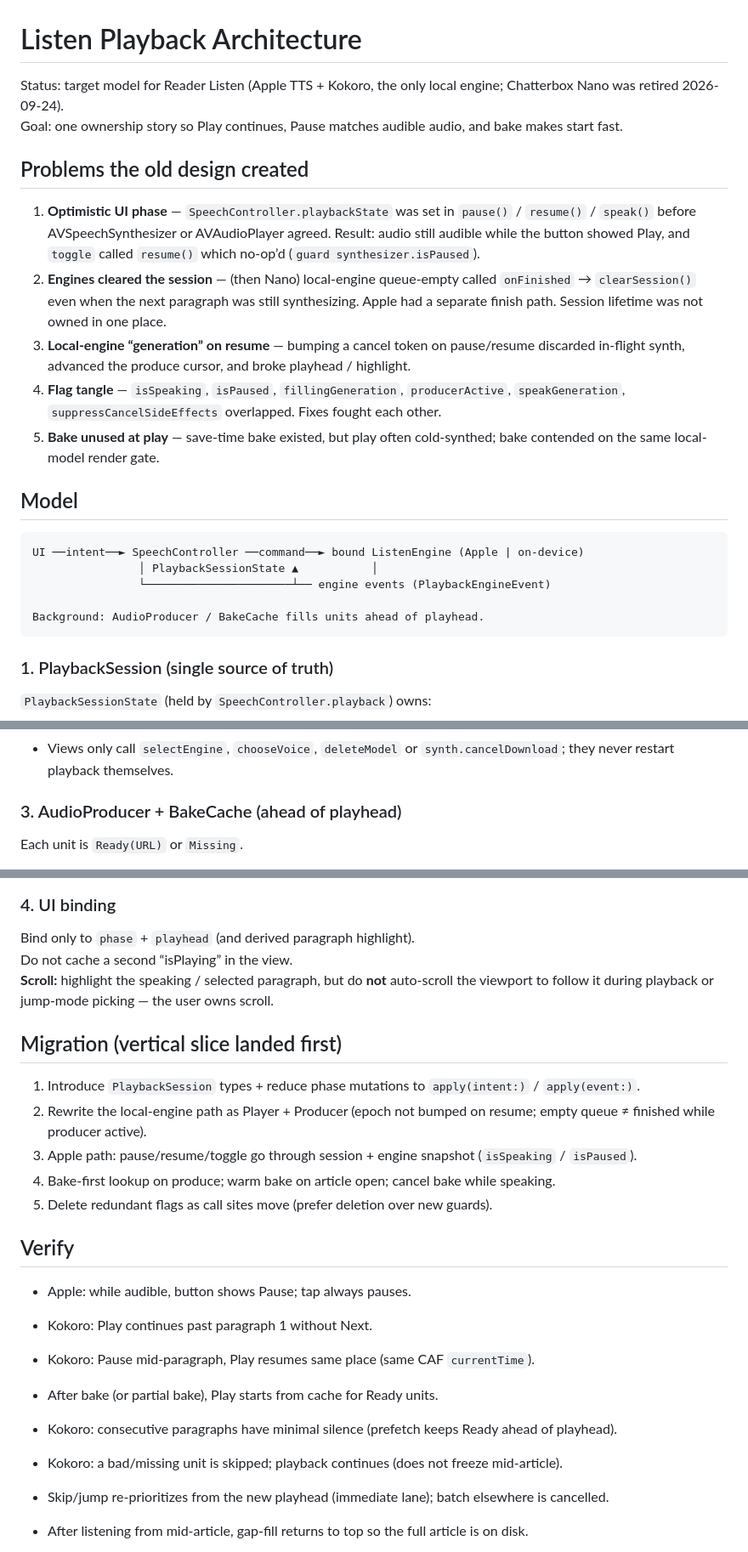
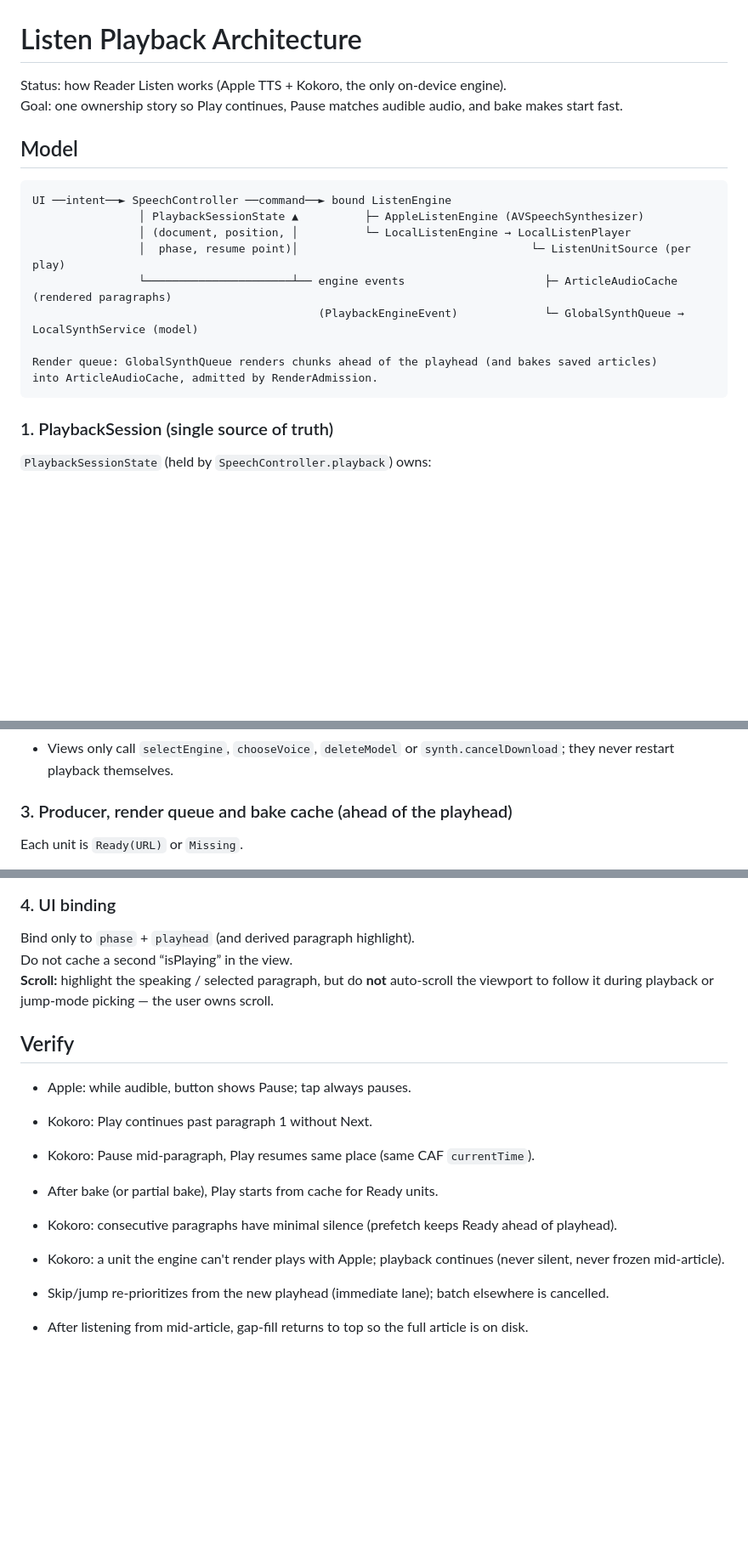
Before and after one commit to haowjy/meridian-reader, a Markdown page: docs/LISTEN_PLAYBACK.md, 3 parts joined by grey strips. Shown at 85% size. Drawn GitHub-style; blank space fills up the shorter version.

````diff
--- a/docs/LISTEN_PLAYBACK.md
+++ b/docs/LISTEN_PLAYBACK.md
@@ -1,24 +1,20 @@
 # Listen Playback Architecture
 
-Status: target model for Reader Listen (Apple TTS + Kokoro, the only local engine; Chatterbox Nano was retired 2026-09-24).
+Status: how Reader Listen works (Apple TTS + Kokoro, the only on-device engine).
 Goal: one ownership story so Play continues, Pause matches audible audio, and bake makes start fast.
-
-## Problems the old design created
-
-1. **Optimistic UI phase** — `SpeechController.playbackState` was set in `pause()` / `resume()` / `speak()` before AVSpeechSynthesizer or AVAudioPlayer agreed. Result: audio still audible while the button showed Play, and `toggle` called `resume()` which no-op’d (`guard synthesizer.isPaused`).
-2. **Engines cleared the session** — (then Nano) local-engine queue-empty called `onFinished` → `clearSession()` even when the next paragraph was still synthesizing. Apple had a separate finish path. Session lifetime was not owned in one place.
-3. **Local-engine “generation” on resume** — bumping a cancel token on pause/resume discarded in-flight synth, advanced the produce cursor, and broke playhead / highlight.
-4. **Flag tangle** — `isSpeaking`, `isPaused`, `fillingGeneration`, `producerActive`, `speakGeneration`, `suppressCancelSideEffects` overlapped. Fixes fought each other.
-5. **Bake unused at play** — save-time bake existed, but play often cold-synthed; bake contended on the same local-model render gate.
 
 ## Model
 
 ```
-UI ──intent──► SpeechController ──command──► bound ListenEngine (Apple | on-device)
-                │ PlaybackSessionState ▲           │
-                └──────────────────────┴── engine events (PlaybackEngineEvent)
+UI ──intent──► SpeechController ──command──► bound ListenEngine
+                │ PlaybackSessionState ▲          ├─ AppleListenEngine (AVSpeechSynthesizer)
+                │ (document, position, │          └─ LocalListenEngine → LocalListenPlayer
+                │  phase, resume point)│                                   └─ ListenUnitSource (per play)
+                └──────────────────────┴── engine events                     ├─ ArticleAudioCache (rendered paragraphs)
+                                           (PlaybackEngineEvent)             └─ GlobalSynthQueue → LocalSynthService (model)
 
-Background: AudioProducer / BakeCache fills units ahead of playhead.
+Render queue: GlobalSynthQueue renders chunks ahead of the playhead (and bakes saved articles)
+into ArticleAudioCache, admitted by RenderAdmission.
 ```
 
 ### 1. PlaybackSession (single source of truth)
@@ -88,7 +84,7 @@ Adapters do not own bake policy or UI phase: they report facts and the session f
 - Views only call `selectEngine`, `chooseVoice`, `deleteModel` or `synth.cancelDownload`; they
   never restart playback themselves.
 
-### 3. AudioProducer + BakeCache (ahead of playhead)
+### 3. Producer, render queue and bake cache (ahead of the playhead)
 
 Each unit is `Ready(URL)` or `Missing`.
 
@@ -133,14 +129,6 @@ Bind only to `phase` + `playhead` (and derived paragraph highlight).
 Do not cache a second “isPlaying” in the view.
 **Scroll:** highlight the speaking / selected paragraph, but do **not** auto-scroll the viewport to follow it during playback or jump-mode picking — the user owns scroll.
 
-## Migration (vertical slice landed first)
-
-1. Introduce `PlaybackSession` types + reduce phase mutations to `apply(intent:)` / `apply(event:)`.
-2. Rewrite the local-engine path as Player + Producer (epoch not bumped on resume; empty queue ≠ finished while producer active).
-3. Apple path: pause/resume/toggle go through session + engine snapshot (`isSpeaking` / `isPaused`).
-4. Bake-first lookup on produce; warm bake on article open; cancel bake while speaking.
-5. Delete redundant flags as call sites move (prefer deletion over new guards).
-
 ## Verify
 
 - Apple: while audible, button shows Pause; tap always pauses.
@@ -148,7 +136,7 @@ Do not cache a second “isPlaying” in the view.
 - Kokoro: Pause mid-paragraph, Play resumes same place (same CAF `currentTime`).
 - After bake (or partial bake), Play starts from cache for Ready units.
 - Kokoro: consecutive paragraphs have minimal silence (prefetch keeps Ready ahead of playhead).
-- Kokoro: a bad/missing unit is skipped; playback continues (does not freeze mid-article).
+- Kokoro: a unit the engine can't render plays with Apple; playback continues (never silent, never frozen mid-article).
 
 - Skip/jump re-prioritizes from the new playhead (immediate lane); batch elsewhere is cancelled.
 - After listening from mid-article, gap-fill returns to top so the full article is on disk.
````
Also changed, not shown: docs/TTS_ENGINES_SKETCH.md (+14 -7 lines).
